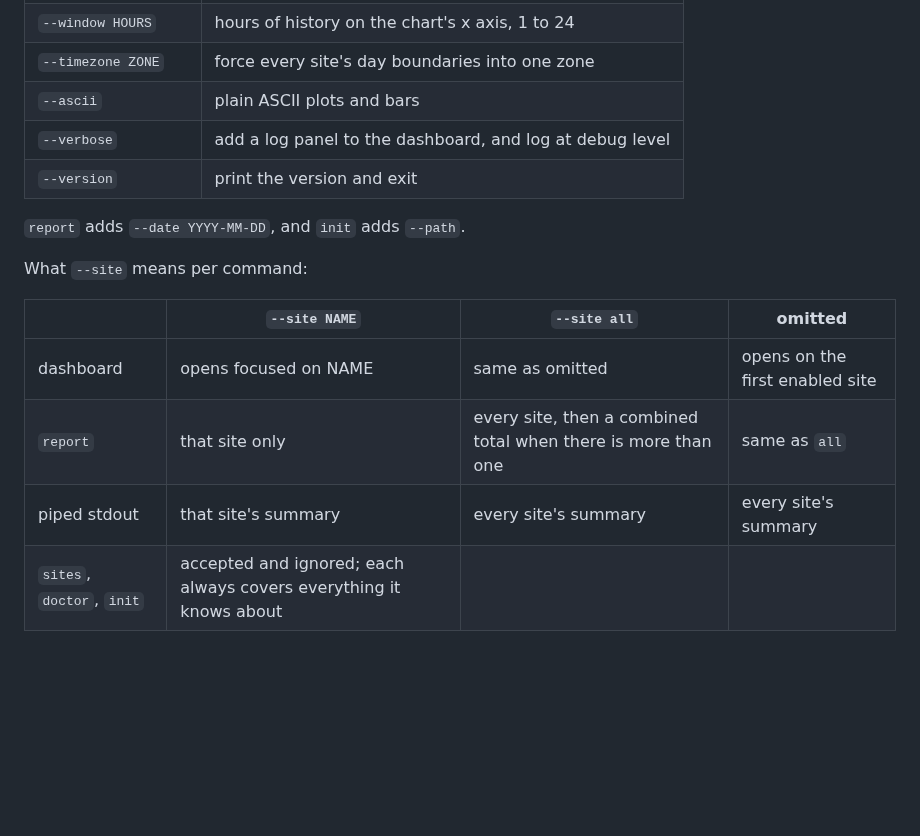
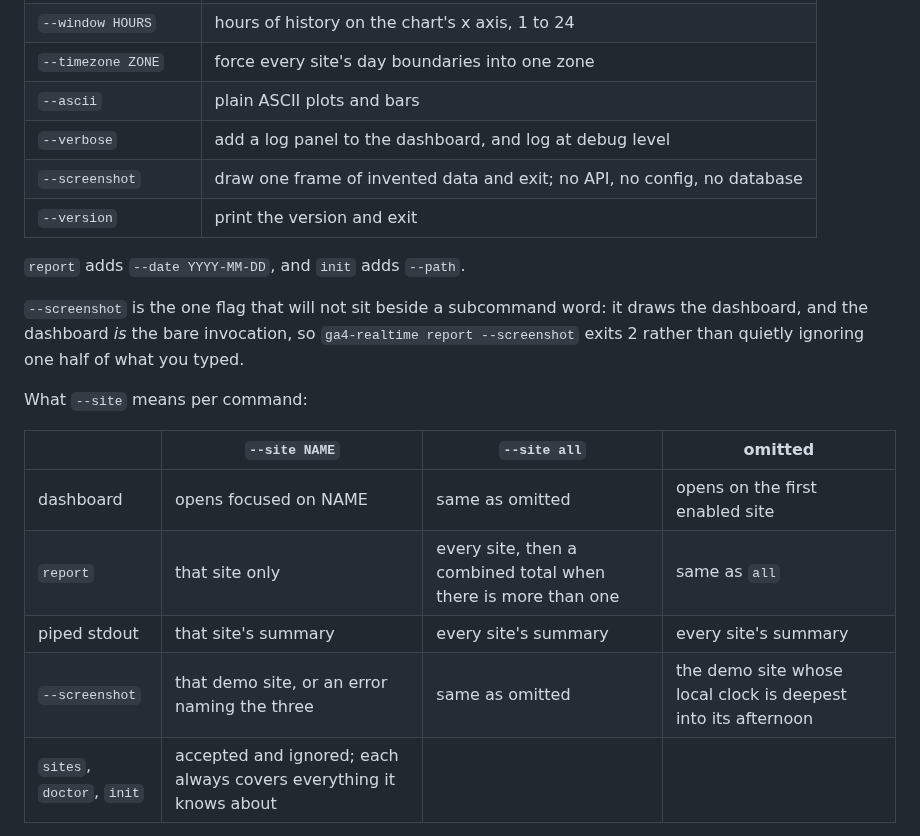
Before and after one commit to fchamone/ga4_realtime, a Markdown page: README.md, the part around one of its changes. GitHub-like rendering; blank space fills up the shorter version.

```diff
--- a/README.md
+++ b/README.md
@@ -194,9 +221,15 @@ why these flags are global.
 | `--timezone ZONE` | force every site's day boundaries into one zone |
 | `--ascii` | plain ASCII plots and bars |
 | `--verbose` | add a log panel to the dashboard, and log at debug level |
+| `--screenshot` | draw one frame of invented data and exit; no API, no config, no database |
 | `--version` | print the version and exit |
 
 `report` adds `--date YYYY-MM-DD`, and `init` adds `--path`.
+
+`--screenshot` is the one flag that will not sit beside a subcommand word:
+it draws the dashboard, and the dashboard *is* the bare invocation, so
+`ga4-realtime report --screenshot` exits 2 rather than quietly ignoring one
+half of what you typed.
 
 What `--site` means per command:
 
@@ -205,6 +238,7 @@ What `--site` means per command:
 | dashboard | opens focused on NAME | same as omitted | opens on the first enabled site |
 | `report` | that site only | every site, then a combined total when there is more than one | same as `all` |
 | piped stdout | that site's summary | every site's summary | every site's summary |
+| `--screenshot` | that demo site, or an error naming the three | same as omitted | the demo site whose local clock is deepest into its afternoon |
 | `sites`, `doctor`, `init` | accepted and ignored; each always covers everything it knows about | | |
 
 The dashboard needs a site that the *config* knows and has enabled. `report`
```
Also changed, not shown: other parts of README.md (+27 -0 lines), CHANGELOG.md (+14 -0 lines), screenshot.png (added), 4 other files.
